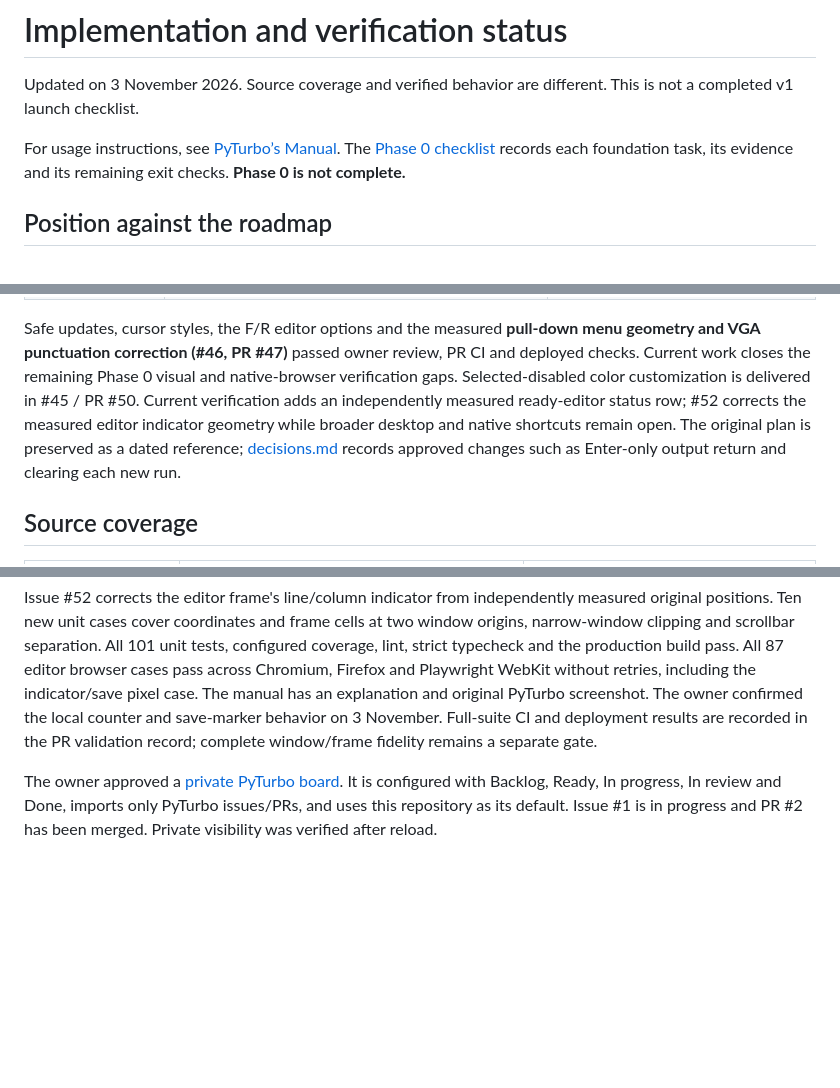
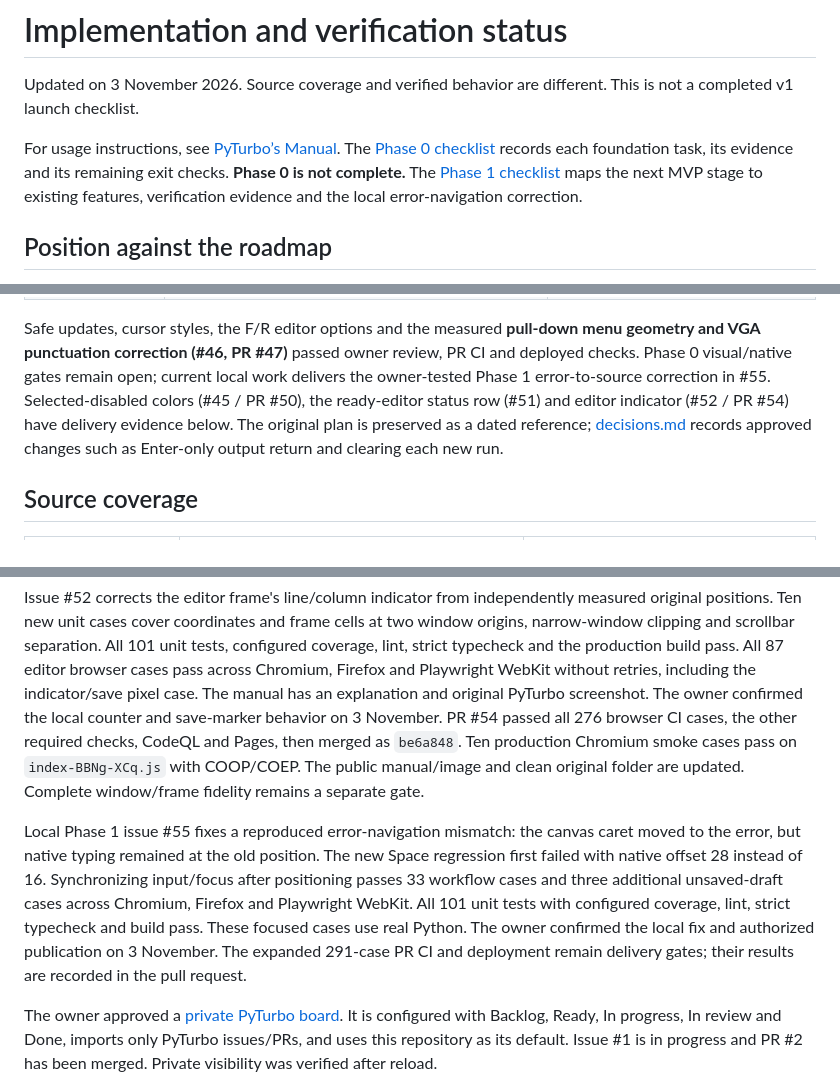
Before and after one commit to abhay-yemekar/pyturbo, a Markdown page: docs/implementation-status.md, 3 parts joined by grey strips. GitHub-like rendering; blank space fills up the shorter version.

Commit message:
fix(editor): synchronize typing after error navigation (#56)
Synchronize native editing and focus after following a Python error. Add real-Python regression coverage and an illustrated manual guide.

```diff
--- a/docs/implementation-status.md
+++ b/docs/implementation-status.md
@@ -6,6 +6,8 @@ verified behavior are different. This is not a completed v1 launch checklist.
 For usage instructions, see [PyTurbo’s Manual](manual/README.md). The
 [Phase 0 checklist](phase-zero-status.md) records each foundation task, its
 evidence and its remaining exit checks. **Phase 0 is not complete.**
+The [Phase 1 checklist](phase-one-status.md) maps the next MVP stage to existing
+features, verification evidence and the local error-navigation correction.
 
 ## Position against the roadmap
 
@@ -24,11 +26,10 @@ update action. No phase is certified complete while its exit checks remain open.
 
 Safe updates, cursor styles, the F/R editor options and the measured **pull-down
 menu geometry and VGA punctuation correction (#46, PR #47)** passed owner review,
-PR CI and deployed checks. Current work closes the remaining Phase 0 visual and
-native-browser verification gaps. Selected-disabled color customization is
-delivered in #45 / PR #50. Current verification adds an independently measured
-ready-editor status row; #52 corrects the measured editor indicator
-geometry while broader desktop and native shortcuts remain open. The original
+PR CI and deployed checks. Phase 0 visual/native gates remain open; current local
+work delivers the owner-tested Phase 1 error-to-source correction in #55. Selected-disabled
+colors (#45 / PR #50), the ready-editor status row (#51) and editor indicator
+(#52 / PR #54) have delivery evidence below. The original
 plan is preserved as a dated reference; [decisions.md](decisions.md) records
 approved changes such as Enter-only output return and clearing each new run.
 
@@ -273,9 +274,21 @@ All 101 unit tests, configured coverage, lint, strict typecheck and the producti
 build pass. All 87 editor browser cases pass across Chromium, Firefox and
 Playwright WebKit without retries, including the indicator/save pixel case.
 The manual has an explanation and original PyTurbo screenshot. The owner
-confirmed the local counter and save-marker behavior on 3 November. Full-suite
-CI and deployment results are recorded in the PR validation record; complete
-window/frame fidelity remains a separate gate.
+confirmed the local counter and save-marker behavior on 3 November. PR #54 passed
+all 276 browser CI cases, the other required checks, CodeQL and Pages, then merged
+as `be6a848`. Ten production Chromium smoke cases pass on `index-BBNg-XCq.js`
+with COOP/COEP. The public manual/image and clean original folder are updated.
+Complete window/frame fidelity remains a separate gate.
+
+Local Phase 1 issue #55 fixes a reproduced error-navigation mismatch: the canvas
+caret moved to the error, but native typing remained at the old position.
+The new Space regression first failed with native offset 28 instead of 16.
+Synchronizing input/focus after positioning passes 33 workflow cases and three
+additional unsaved-draft cases across Chromium, Firefox and Playwright WebKit.
+All 101 unit tests with configured coverage, lint, strict typecheck and build
+pass. These focused cases use real Python. The owner confirmed the local fix and
+authorized publication on 3 November. The expanded 291-case PR CI and deployment
+remain delivery gates; their results are recorded in the pull request.
 
 The owner approved a [private PyTurbo board](https://github.com/users/abhay-yemekar/projects/1).
 It is configured with Backlog, Ready, In progress, In review and Done, imports
```
Also changed, not shown: docs/manual/running-and-debugging.md (+7 -0 lines), docs/phase-one-status.md (added, +38 -0 lines), docs/phase-zero-status.md (+2 -0 lines), docs/images/manual-error-source.png (added), 2 other files.
